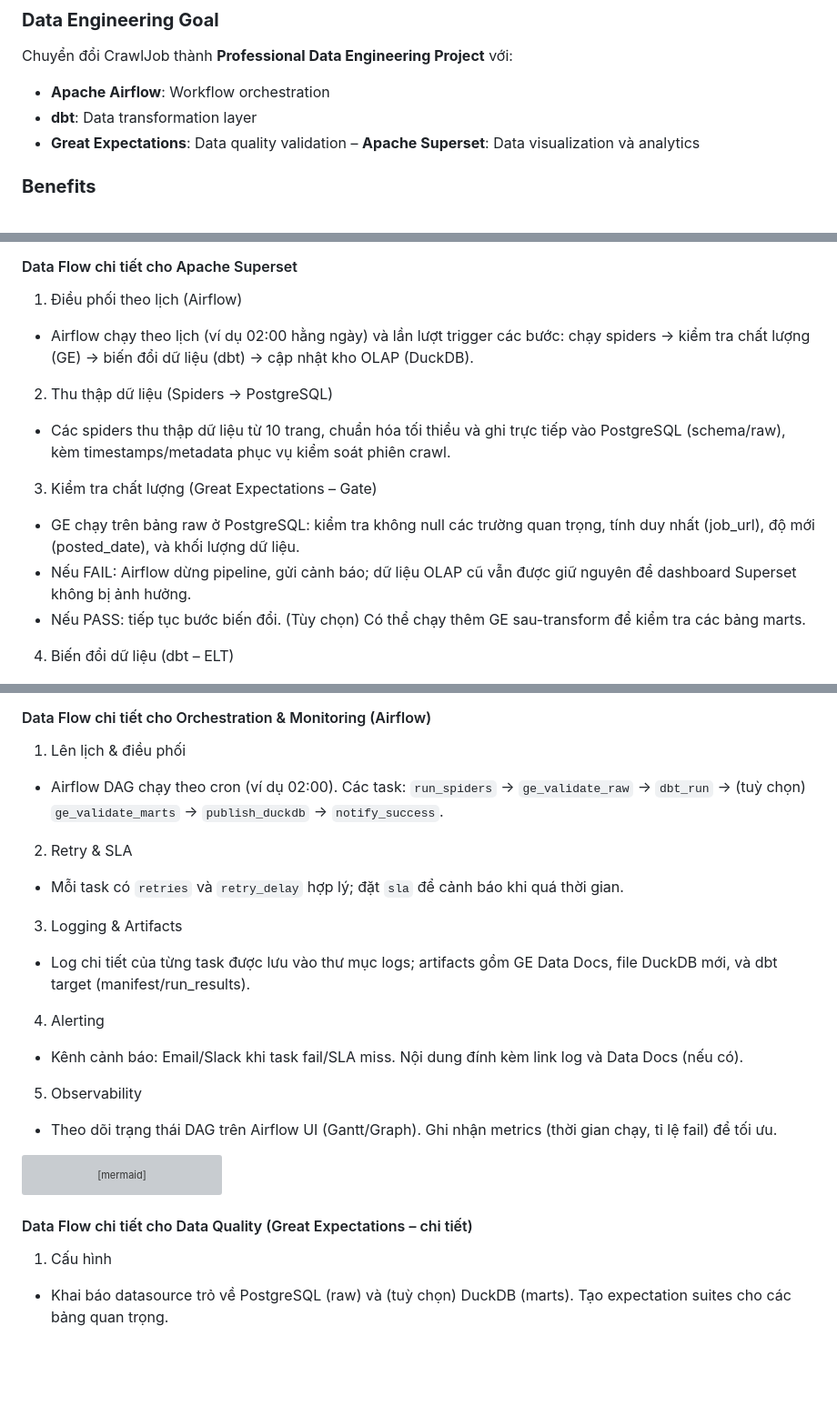
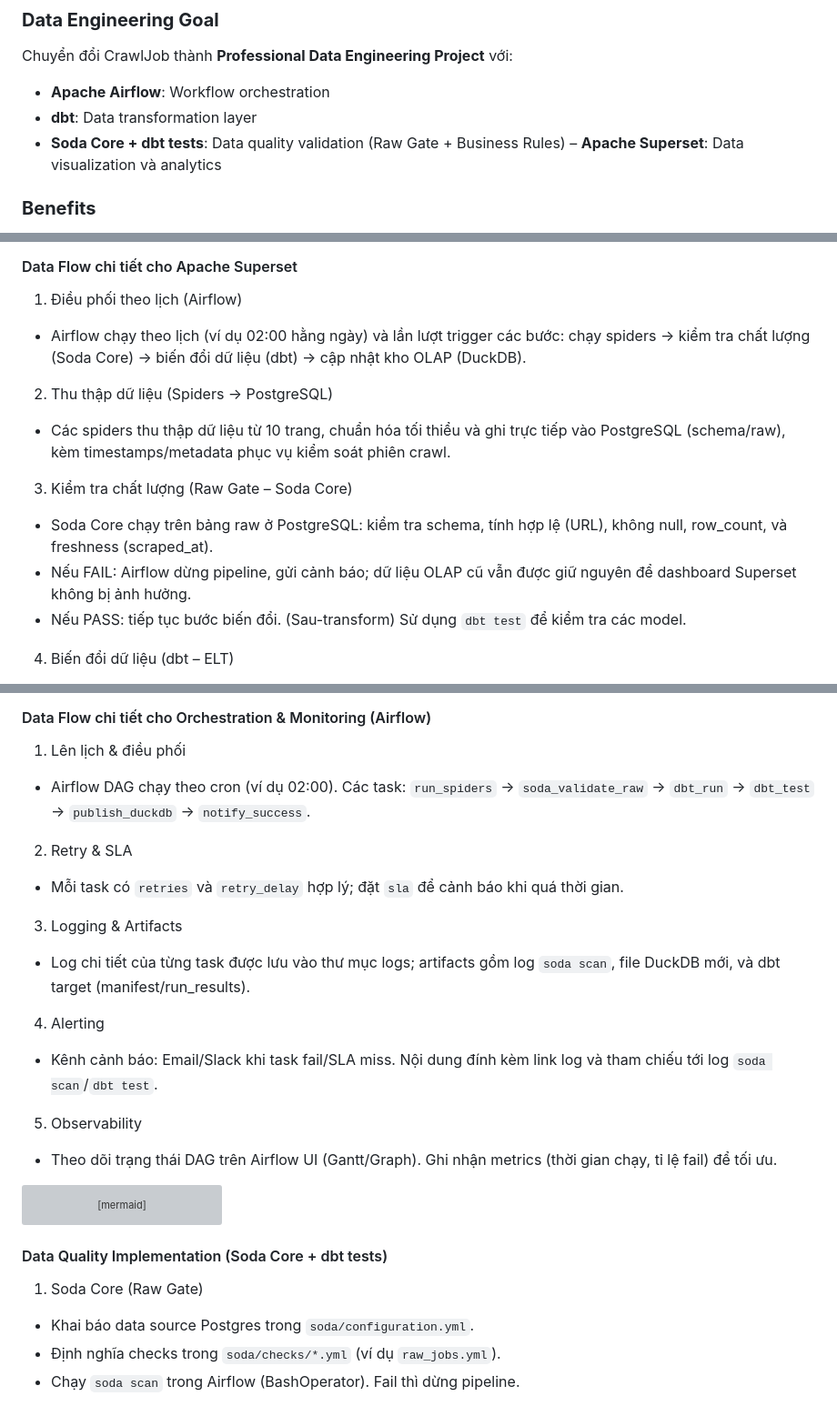
Before and after one commit to thethien8a/Crawl-Jobs, a Markdown page: plan/DATA_ENGINEERING_STACK_PLAN.md, 3 parts joined by grey strips. Shown at 91% size. Rendered like a GitHub page; blank space fills up the shorter version; grey boxes are pictures that could not be loaded.

Commit message:
update plan

````diff
--- a/plan/DATA_ENGINEERING_STACK_PLAN.md
+++ b/plan/DATA_ENGINEERING_STACK_PLAN.md
@@ -23,7 +23,7 @@
 Chuyển đổi CrawlJob thành **Professional Data Engineering Project** với:
 - **Apache Airflow**: Workflow orchestration
 - **dbt**: Data transformation layer
-- **Great Expectations**: Data quality validation
+- **Soda Core + dbt tests**: Data quality validation (Raw Gate + Business Rules)
 – **Apache Superset**: Data visualization và analytics
 
 ### **Benefits**
@@ -103,15 +102,15 @@ flowchart TD
 #### Data Flow chi tiết cho Apache Superset
 
 1) Điều phối theo lịch (Airflow)
-- Airflow chạy theo lịch (ví dụ 02:00 hằng ngày) và lần lượt trigger các bước: chạy spiders → kiểm tra chất lượng (GE) → biến đổi dữ liệu (dbt) → cập nhật kho OLAP (DuckDB).
+- Airflow chạy theo lịch (ví dụ 02:00 hằng ngày) và lần lượt trigger các bước: chạy spiders → kiểm tra chất lượng (Soda Core) → biến đổi dữ liệu (dbt) → cập nhật kho OLAP (DuckDB).
 
 2) Thu thập dữ liệu (Spiders → PostgreSQL)
 - Các spiders thu thập dữ liệu từ 10 trang, chuẩn hóa tối thiểu và ghi trực tiếp vào PostgreSQL (schema/raw), kèm timestamps/metadata phục vụ kiểm soát phiên crawl.
 
-3) Kiểm tra chất lượng (Great Expectations – Gate)
-- GE chạy trên bảng raw ở PostgreSQL: kiểm tra không null các trường quan trọng, tính duy nhất (job_url), độ mới (posted_date), và khối lượng dữ liệu.
+3) Kiểm tra chất lượng (Raw Gate – Soda Core)
+- Soda Core chạy trên bảng raw ở PostgreSQL: kiểm tra schema, tính hợp lệ (URL), không null, row_count, và freshness (scraped_at).
 - Nếu FAIL: Airflow dừng pipeline, gửi cảnh báo; dữ liệu OLAP cũ vẫn được giữ nguyên để dashboard Superset không bị ảnh hưởng.
-- Nếu PASS: tiếp tục bước biến đổi. (Tùy chọn) Có thể chạy thêm GE sau-transform để kiểm tra các bảng marts.
+- Nếu PASS: tiếp tục bước biến đổi. (Sau-transform) Sử dụng `dbt test` để kiểm tra các model.
 
 4) Biến đổi dữ liệu (dbt – ELT)
 - dbt đọc dữ liệu từ PostgreSQL (raw) → tạo các mô hình staging/dim/fact/agg.
@@ -202,16 +201,16 @@ flowchart LR
 #### Data Flow chi tiết cho Orchestration & Monitoring (Airflow)
 
 1) Lên lịch & điều phối
-- Airflow DAG chạy theo cron (ví dụ 02:00). Các task: `run_spiders` → `ge_validate_raw` → `dbt_run` → (tuỳ chọn) `ge_validate_marts` → `publish_duckdb` → `notify_success`.
+- Airflow DAG chạy theo cron (ví dụ 02:00). Các task: `run_spiders` → `soda_validate_raw` → `dbt_run` → `dbt_test` → `publish_duckdb` → `notify_success`.
 
 2) Retry & SLA
 - Mỗi task có `retries` và `retry_delay` hợp lý; đặt `sla` để cảnh báo khi quá thời gian.
 
 3) Logging & Artifacts
-- Log chi tiết của từng task được lưu vào thư mục logs; artifacts gồm GE Data Docs, file DuckDB mới, và dbt target (manifest/run_results).
+- Log chi tiết của từng task được lưu vào thư mục logs; artifacts gồm log `soda scan`, file DuckDB mới, và dbt target (manifest/run_results).
 
 4) Alerting
-- Kênh cảnh báo: Email/Slack khi task fail/SLA miss. Nội dung đính kèm link log và Data Docs (nếu có).
+- Kênh cảnh báo: Email/Slack khi task fail/SLA miss. Nội dung đính kèm link log và tham chiếu tới log `soda scan`/`dbt test`.
 
 5) Observability
 - Theo dõi trạng thái DAG trên Airflow UI (Gantt/Graph). Ghi nhận metrics (thời gian chạy, tỉ lệ fail) để tối ưu.
@@ -231,8 +230,10 @@ flowchart TD
     class run_spiders,ge_raw,dbt_run,ge_marts_task,publish,notify t
 ```
 
-#### Data Flow chi tiết cho Data Quality (Great Expectations – chi tiết)
+#### Data Quality Implementation (Soda Core + dbt tests)
 
-1) Cấu hình
-- Khai báo datasource trỏ về PostgreSQL (raw) và (tuỳ chọn) DuckDB (marts). Tạo expectation suites cho các bảng quan trọng.
+1) Soda Core (Raw Gate)
+- Khai báo data source Postgres trong `soda/configuration.yml`.
+- Định nghĩa checks trong `soda/checks/*.yml` (ví dụ `raw_jobs.yml`).
+- Chạy `soda scan` trong Airflow (BashOperator). Fail thì dừng pipeline.
 
````
Also changed, not shown: other parts of plan/DATA_ENGINEERING_STACK_PLAN.md (+12 -27 lines).
